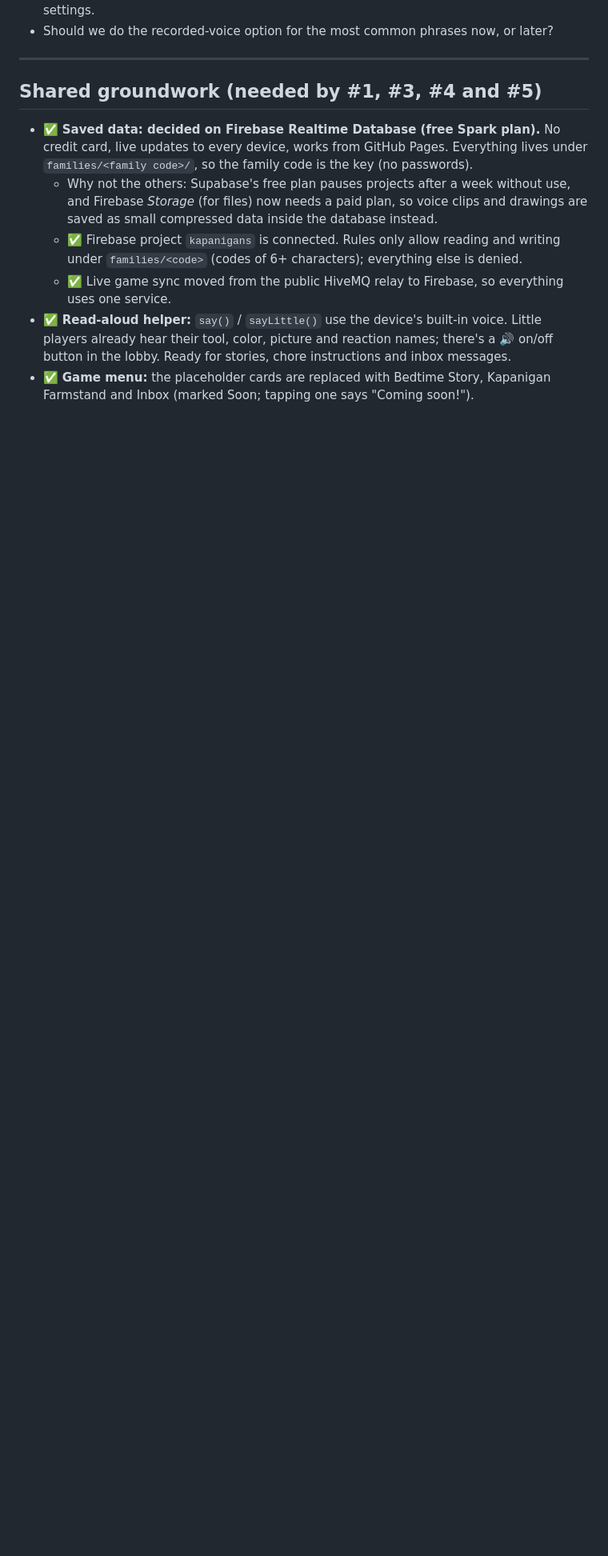
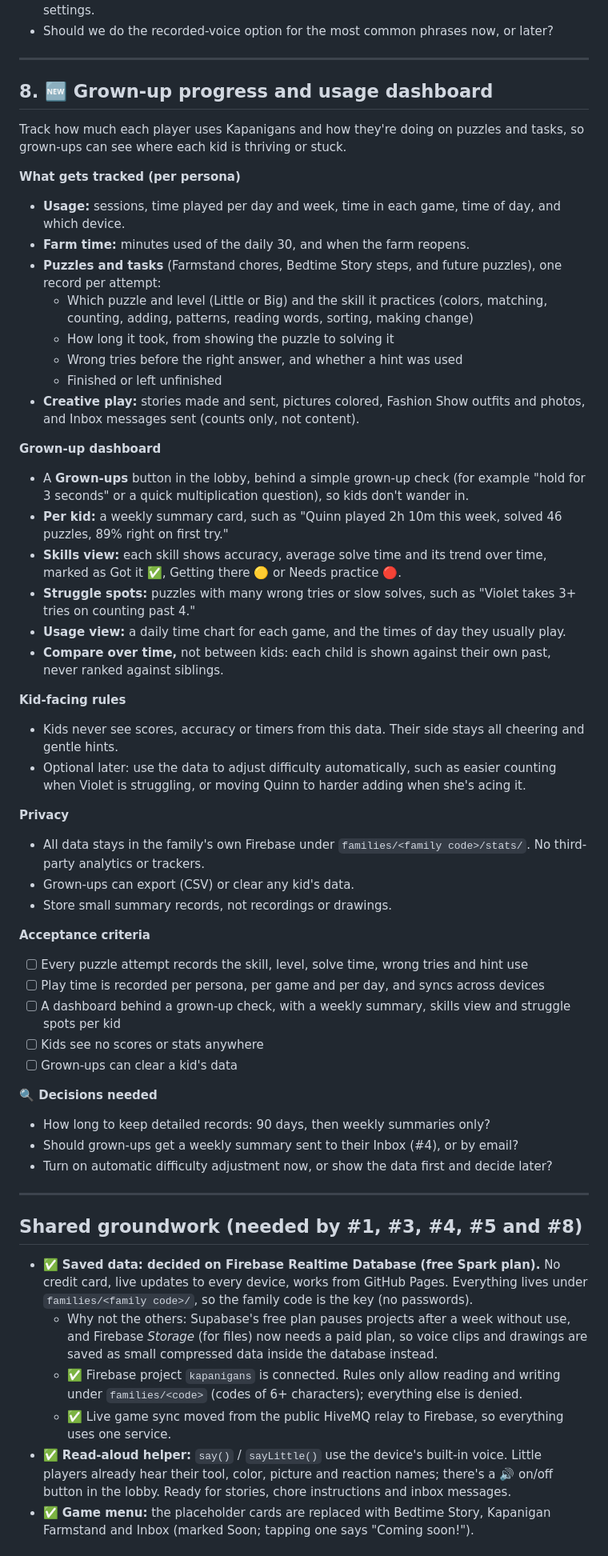
Before and after one commit to joeker630/kapanigans, a Markdown page: BACKLOG.md, the part around the change. Shown at 80% size. GitHub-like rendering; blank space fills up the shorter version.

Commit message:
Backlog #8: grown-up progress and usage dashboard
Co-Authored-By: Claude Opus 5.5 <noreply@anthropic.com>
Claude-Session: https://claude.ai/code/session_015s1LPkGndZGVkF9VDge1Q9

```diff
--- a/BACKLOG.md
+++ b/BACKLOG.md
@@ -263,7 +263,52 @@ The read-aloud voice talks too fast and sounds a bit robotic. Make it slower and
 
 ---
 
-## Shared groundwork (needed by #1, #3, #4 and #5)
+## 8. 🆕 Grown-up progress and usage dashboard
+
+Track how much each player uses Kapanigans and how they're doing on puzzles and tasks, so grown-ups can see where each kid is thriving or stuck.
+
+**What gets tracked (per persona)**
+- **Usage:** sessions, time played per day and week, time in each game, time of day, and which device.
+- **Farm time:** minutes used of the daily 30, and when the farm reopens.
+- **Puzzles and tasks** (Farmstand chores, Bedtime Story steps, and future puzzles), one record per attempt:
+  - Which puzzle and level (Little or Big) and the skill it practices (colors, matching, counting, adding, patterns, reading words, sorting, making change)
+  - How long it took, from showing the puzzle to solving it
+  - Wrong tries before the right answer, and whether a hint was used
+  - Finished or left unfinished
+- **Creative play:** stories made and sent, pictures colored, Fashion Show outfits and photos, and Inbox messages sent (counts only, not content).
+
+**Grown-up dashboard**
+- A **Grown-ups** button in the lobby, behind a simple grown-up check (for example "hold for 3 seconds" or a quick multiplication question), so kids don't wander in.
+- **Per kid:** a weekly summary card, such as "Quinn played 2h 10m this week, solved 46 puzzles, 89% right on first try."
+- **Skills view:** each skill shows accuracy, average solve time and its trend over time, marked as Got it ✅, Getting there 🟡 or Needs practice 🔴.
+- **Struggle spots:** puzzles with many wrong tries or slow solves, such as "Violet takes 3+ tries on counting past 4."
+- **Usage view:** a daily time chart for each game, and the times of day they usually play.
+- **Compare over time,** not between kids: each child is shown against their own past, never ranked against siblings.
+
+**Kid-facing rules**
+- Kids never see scores, accuracy or timers from this data. Their side stays all cheering and gentle hints.
+- Optional later: use the data to adjust difficulty automatically, such as easier counting when Violet is struggling, or moving Quinn to harder adding when she's acing it.
+
+**Privacy**
+- All data stays in the family's own Firebase under `families/<family code>/stats/`. No third-party analytics or trackers.
+- Grown-ups can export (CSV) or clear any kid's data.
+- Store small summary records, not recordings or drawings.
+
+**Acceptance criteria**
+- [ ] Every puzzle attempt records the skill, level, solve time, wrong tries and hint use
+- [ ] Play time is recorded per persona, per game and per day, and syncs across devices
+- [ ] A dashboard behind a grown-up check, with a weekly summary, skills view and struggle spots per kid
+- [ ] Kids see no scores or stats anywhere
+- [ ] Grown-ups can clear a kid's data
+
+**🔍 Decisions needed**
+- How long to keep detailed records: 90 days, then weekly summaries only?
+- Should grown-ups get a weekly summary sent to their Inbox (#4), or by email?
+- Turn on automatic difficulty adjustment now, or show the data first and decide later?
+
+---
+
+## Shared groundwork (needed by #1, #3, #4, #5 and #8)
 
 - ✅ **Saved data: decided on Firebase Realtime Database (free Spark plan).** No credit card, live updates to every device, works from GitHub Pages. Everything lives under `families/<family code>/`, so the family code is the key (no passwords).
   - Why not the others: Supabase's free plan pauses projects after a week without use, and Firebase *Storage* (for files) now needs a paid plan, so voice clips and drawings are saved as small compressed data inside the database instead.
```
